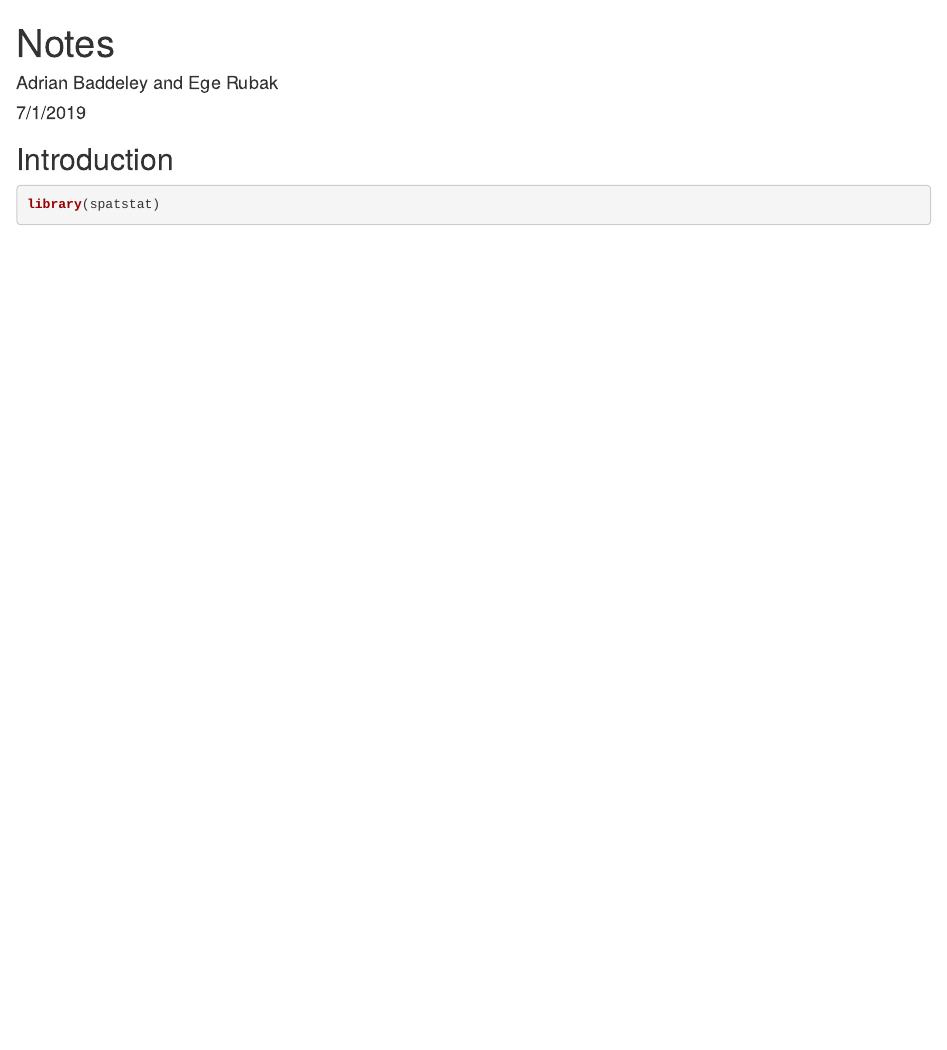
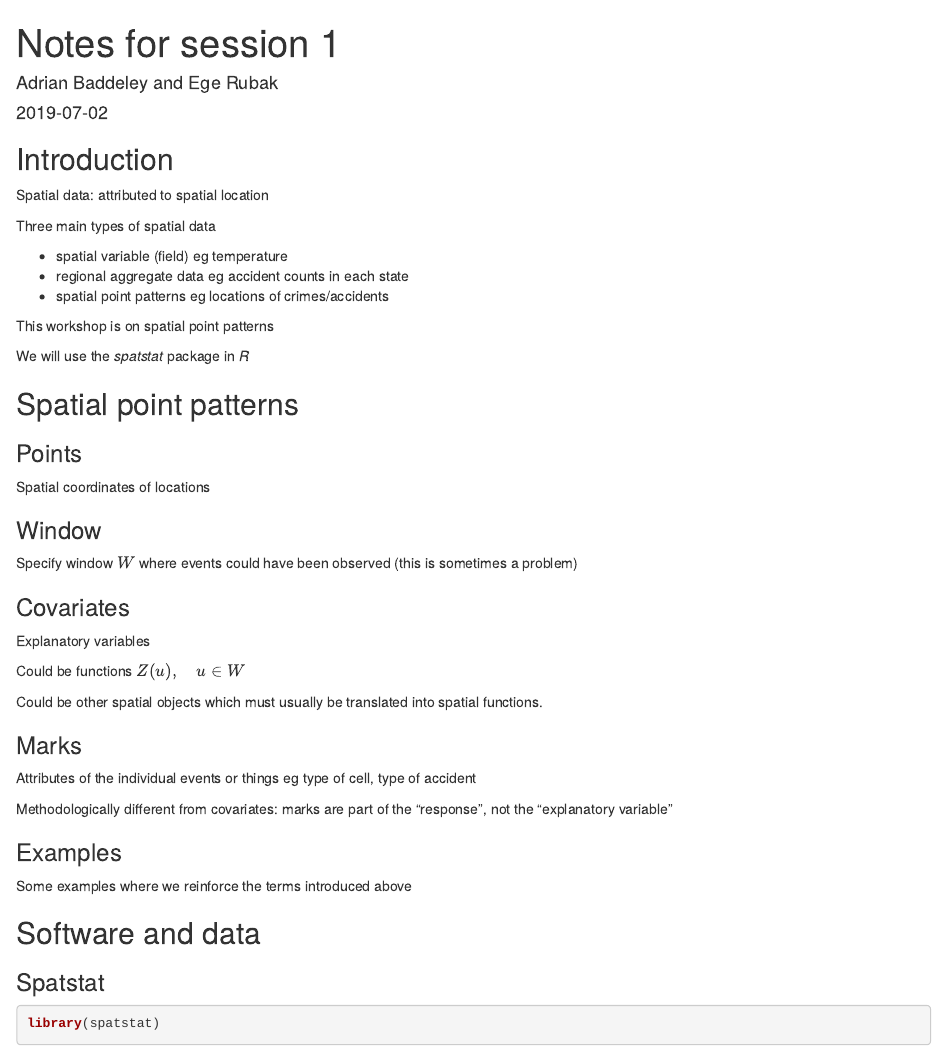
Before and after one commit to spatstat/OGH2021, an R Markdown document (notes/notes01.Rmd): the page in a window 1100 px wide, from its top. Rendered offline with R 4.5, knitr and Pandoc, with nearby package versions; drawn as R Markdown's standard HTML page in place of the format the file asks for.

Commit message:
First try at filling in the notes

```diff
--- a/notes/notes01.Rmd
+++ b/notes/notes01.Rmd
@@ -1,3 +1,3 @@
 ---
-title: "Notes"
+title: "Notes for session 1"
 author: "Adrian Baddeley and Ege Rubak"
@@ -7,3 +7,50 @@ output: html
 
 ## Introduction
 
+Spatial data: attributed to spatial location
+
+Three main types of spatial data
+
+* spatial variable (field) eg temperature
+* regional aggregate data eg accident counts in each state
+* spatial point patterns eg locations of crimes/accidents
+
+This workshop is on spatial point patterns
+
+We will use the _spatstat_ package in _R_
+
+## Spatial point patterns
+
+### Points
+
+Spatial coordinates of locations
+
+### Window
+
+Specify window $W$ where events could have been observed
+(this is sometimes a problem)
+
+### Covariates
+
+Explanatory variables
+
+Could be functions $Z(u), \quad u \in W$
+
+Could be other spatial objects which must usually be translated
+into spatial functions.
+
+### Marks
+
+Attributes of the individual events or things
+eg type of cell, type of accident
+
+Methodologically different from covariates:
+marks are part of the "response", not the "explanatory variable"
+
+### Examples
+
+Some examples where we reinforce the terms introduced above
+
+## Software and data
+
+### Spatstat
```
Also changed, not shown: docs/notes/notes01.md, notes/notes01.Rmd (14 more changed lines).
